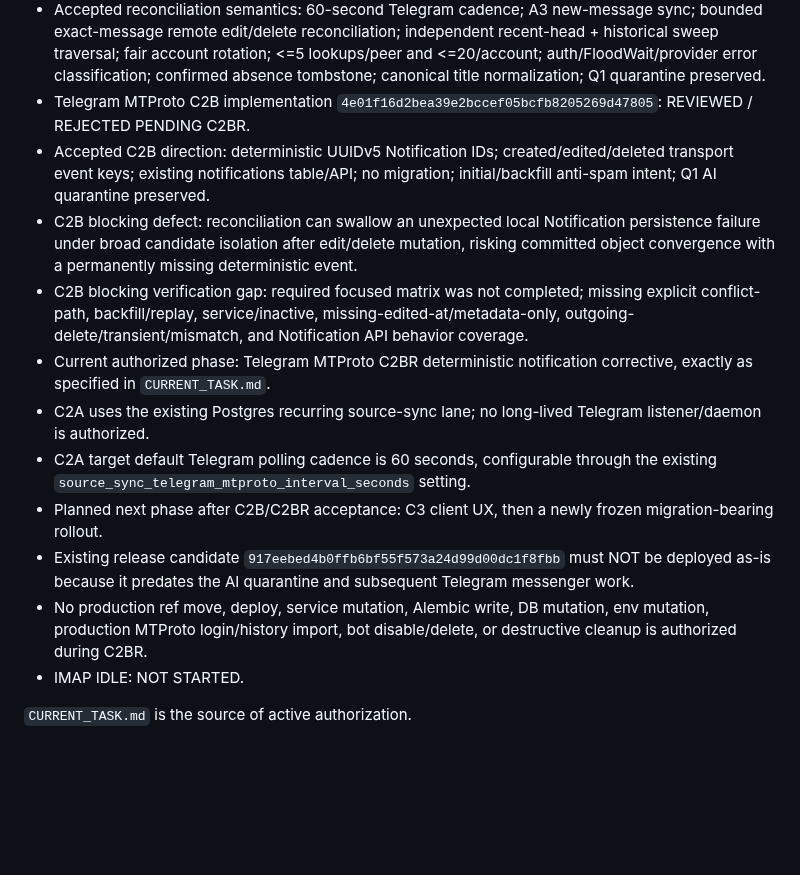
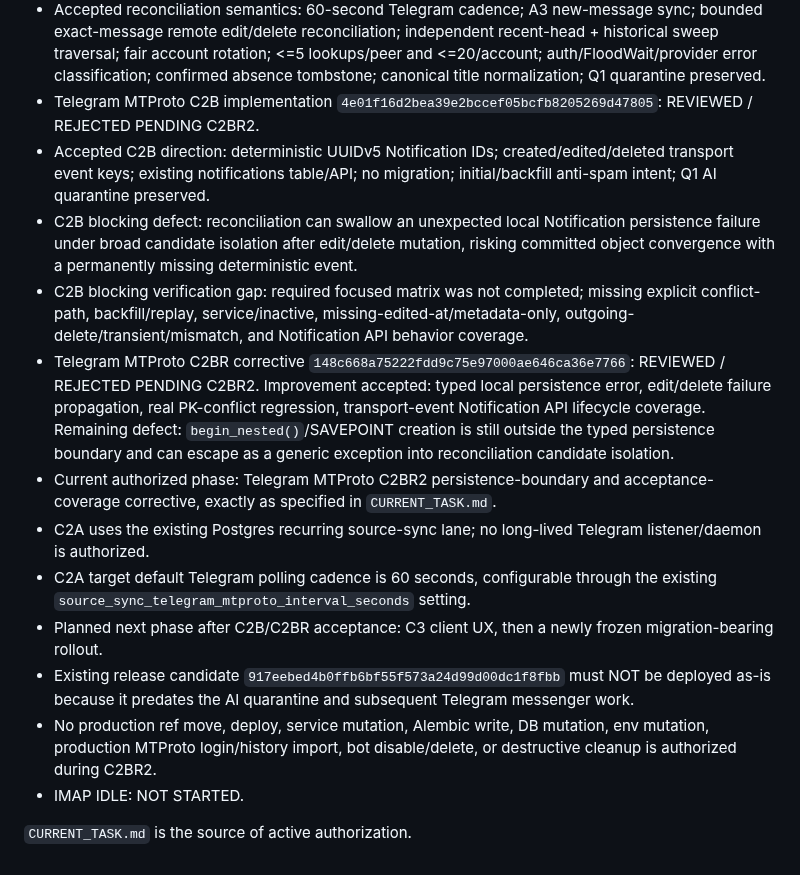
Before and after one commit to d-yacenko/secretary-prerelease, a Markdown page: PROJECT_STATE.md, the part around the change. Rendered like a GitHub page; blank space fills up the shorter version.

Commit message:
Record C2BR review and C2BR2 phase

```diff
--- a/PROJECT_STATE.md
+++ b/PROJECT_STATE.md
@@ -32,16 +32,17 @@
 - Non-blocking normalization debt identified during review: immediate MTProto send/edit titles use a different bound than A3 history normalization. C2A must unify canonical presentation-title generation.
 - Telegram MTProto C2A/C2AR/C2AR2/C2AR3/C2AR4 reconciliation: ACCEPTED / INTEGRATED TO MAIN at merge `5823d1f557e7040b0396e895032ed3c3b16d4d0d`. Reviewed implementation tip is `802d9aacb217bd2d3b3e012bdd2a644059d55ad4`.
 - Accepted reconciliation semantics: 60-second Telegram cadence; A3 new-message sync; bounded exact-message remote edit/delete reconciliation; independent recent-head + historical sweep traversal; fair account rotation; <=5 lookups/peer and <=20/account; auth/FloodWait/provider error classification; confirmed absence tombstone; canonical title normalization; Q1 quarantine preserved.
-- Telegram MTProto C2B implementation `4e01f16d2bea39e2bccef05bcfb8205269d47805`: REVIEWED / REJECTED PENDING C2BR.
+- Telegram MTProto C2B implementation `4e01f16d2bea39e2bccef05bcfb8205269d47805`: REVIEWED / REJECTED PENDING C2BR2.
 - Accepted C2B direction: deterministic UUIDv5 Notification IDs; created/edited/deleted transport event keys; existing notifications table/API; no migration; initial/backfill anti-spam intent; Q1 AI quarantine preserved.
 - C2B blocking defect: reconciliation can swallow an unexpected local Notification persistence failure under broad candidate isolation after edit/delete mutation, risking committed object convergence with a permanently missing deterministic event.
 - C2B blocking verification gap: required focused matrix was not completed; missing explicit conflict-path, backfill/replay, service/inactive, missing-edited-at/metadata-only, outgoing-delete/transient/mismatch, and Notification API behavior coverage.
-- Current authorized phase: Telegram MTProto C2BR deterministic notification corrective, exactly as specified in `CURRENT_TASK.md`.
+- Telegram MTProto C2BR corrective `148c668a75222fdd9c75e97000ae646ca36e7766`: REVIEWED / REJECTED PENDING C2BR2. Improvement accepted: typed local persistence error, edit/delete failure propagation, real PK-conflict regression, transport-event Notification API lifecycle coverage. Remaining defect: `begin_nested()`/SAVEPOINT creation is still outside the typed persistence boundary and can escape as a generic exception into reconciliation candidate isolation.
+- Current authorized phase: Telegram MTProto C2BR2 persistence-boundary and acceptance-coverage corrective, exactly as specified in `CURRENT_TASK.md`.
 - C2A uses the existing Postgres recurring source-sync lane; no long-lived Telegram listener/daemon is authorized.
 - C2A target default Telegram polling cadence is 60 seconds, configurable through the existing `source_sync_telegram_mtproto_interval_seconds` setting.
 - Planned next phase after C2B/C2BR acceptance: C3 client UX, then a newly frozen migration-bearing rollout.
 - Existing release candidate `917eebed4b0ffb6bf55f573a24d99d00dc1f8fbb` must NOT be deployed as-is because it predates the AI quarantine and subsequent Telegram messenger work.
-- No production ref move, deploy, service mutation, Alembic write, DB mutation, env mutation, production MTProto login/history import, bot disable/delete, or destructive cleanup is authorized during C2BR.
+- No production ref move, deploy, service mutation, Alembic write, DB mutation, env mutation, production MTProto login/history import, bot disable/delete, or destructive cleanup is authorized during C2BR2.
 - IMAP IDLE: NOT STARTED.
 
 `CURRENT_TASK.md` is the source of active authorization.
```
